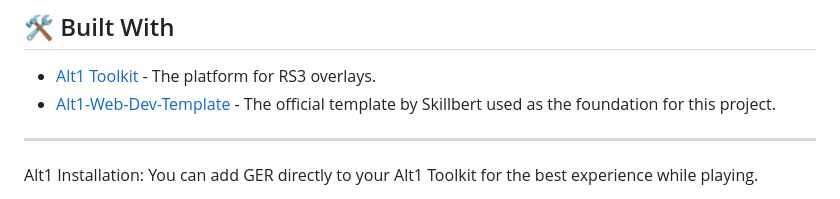
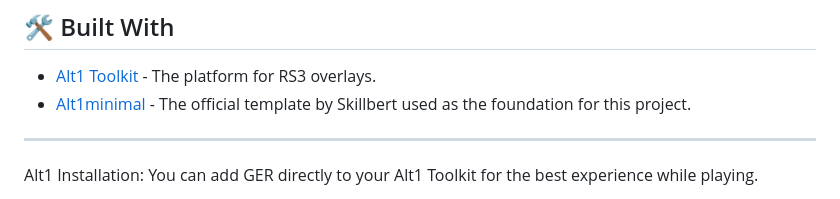
Before and after one commit to BursenLabs/Gielinor-Equity-Research, a Markdown page: readme.md, the part around the change. GitHub-like rendering.

```diff
--- a/readme.md
+++ b/readme.md
@@ -9,7 +9,7 @@ Uses a **RAG (Retrieval-Augmented Generation) pipeline** to combine live GE mark
 [![License](https://img.shields.io/badge/License-ISC-green)](LICENSE)
 ## 🛠️ Built With
 * [Alt1 Toolkit](https://runeapps.org/alt1) - The platform for RS3 overlays.
-* [Alt1-Web-Dev-Template](https://github.com/Skillbert/alt1-web-dev-template) - The official template by Skillbert used as the foundation for this project.
+* [Alt1minimal](https://github.com/skillbert/alt1minimal/) - The official template by Skillbert used as the foundation for this project.
 ---
 Alt1 Installation: You can add GER directly to your Alt1 Toolkit for the best experience while playing.
 
```
